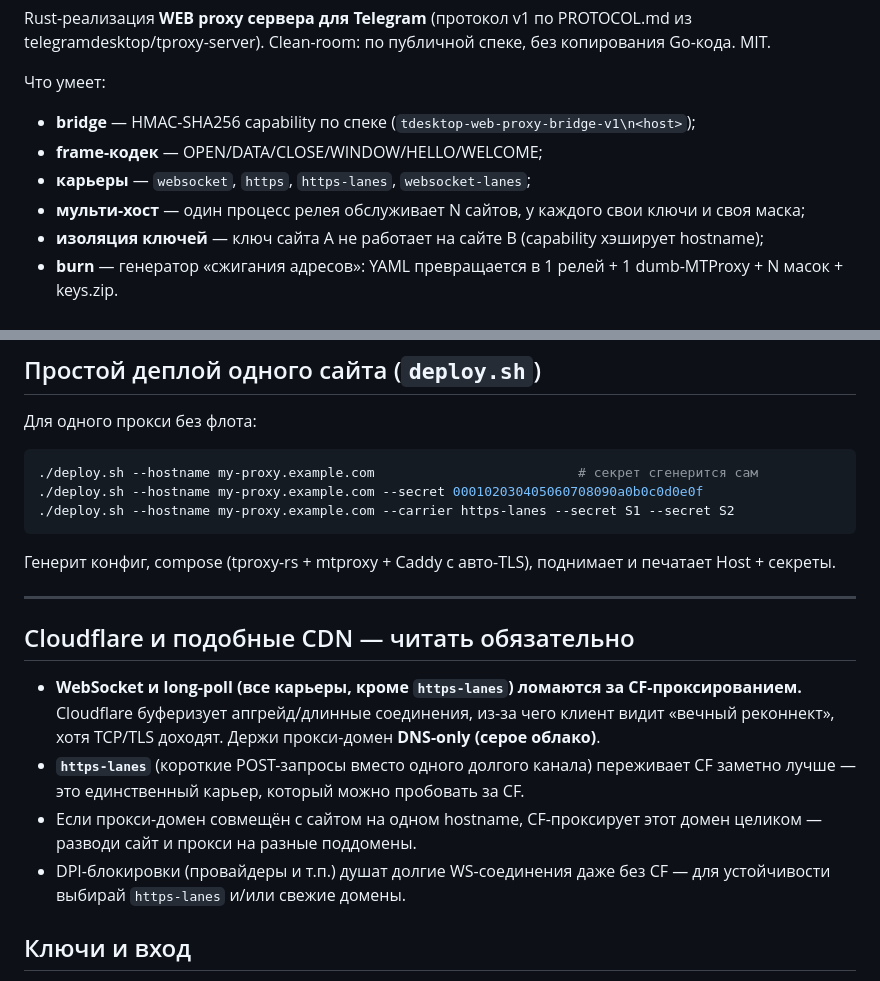
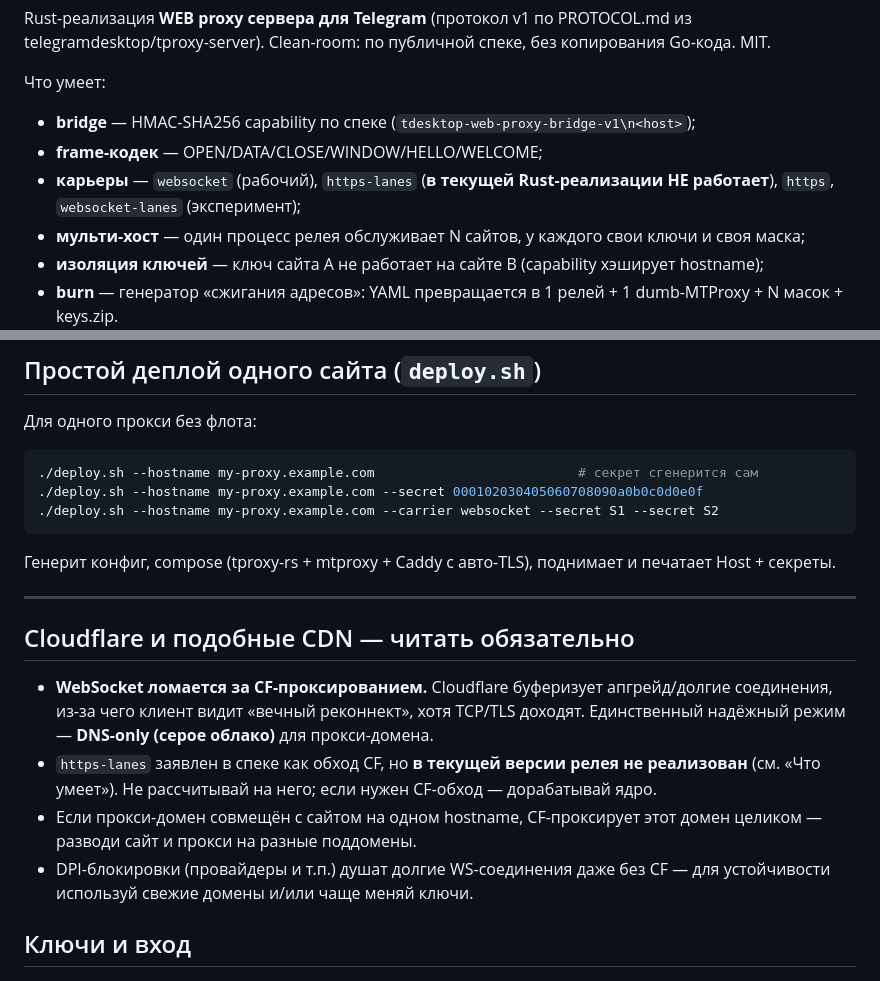
Before and after one commit to Skiftare/tproxy-rs, a Markdown page: README.md, 2 parts joined by grey strips. GitHub-like rendering.

Commit message:
docs: честно — https-lanes в Rust-релее НЕ работает; только websocket; CF-обход требует доработки ядра

````diff
--- a/README.md
+++ b/README.md
@@ -10,7 +10,7 @@ Rust-реализация **WEB proxy сервера для Telegram** (прот
 Что умеет:
 - **bridge** — HMAC-SHA256 capability по спеке (`tdesktop-web-proxy-bridge-v1\n<host>`);
 - **frame-кодек** — OPEN/DATA/CLOSE/WINDOW/HELLO/WELCOME;
-- **карьеры** — `websocket`, `https`, `https-lanes`, `websocket-lanes`;
+- **карьеры** — `websocket` (рабочий), `https-lanes` (**в текущей Rust-реализации НЕ работает**), `https`, `websocket-lanes` (эксперимент);
 - **мульти-хост** — один процесс релея обслуживает N сайтов, у каждого свои ключи и своя маска;
 - **изоляция ключей** — ключ сайта A не работает на сайте B (capability хэширует hostname);
 - **burn** — генератор «сжигания адресов»: YAML превращается в 1 релей + 1 dumb-MTProxy + N масок + keys.zip.
@@ -108,7 +108,7 @@ services:
 ```bash
 ./deploy.sh --hostname my-proxy.example.com                          # секрет сгенерится сам
 ./deploy.sh --hostname my-proxy.example.com --secret 000102030405060708090a0b0c0d0e0f
-./deploy.sh --hostname my-proxy.example.com --carrier https-lanes --secret S1 --secret S2
+./deploy.sh --hostname my-proxy.example.com --carrier websocket --secret S1 --secret S2
 ```
 
 Генерит конфиг, compose (tproxy-rs + mtproxy + Caddy с авто-TLS), поднимает и печатает
@@ -118,15 +118,16 @@ Host + секреты.
 
 ## Cloudflare и подобные CDN — читать обязательно
 
-- **WebSocket и long-poll (все карьеры, кроме `https-lanes`) ломаются за CF-проксированием.**
-  Cloudflare буферизует апгрейд/длинные соединения, из-за чего клиент видит «вечный
-  реконнект», хотя TCP/TLS доходят. Держи прокси-домен **DNS-only (серое облако)**.
-- **`https-lanes`** (короткие POST-запросы вместо одного долгого канала) переживает CF
-  заметно лучше — это единственный карьер, который можно пробовать за CF.
+- **WebSocket ломается за CF-проксированием.** Cloudflare буферизует апгрейд/долгие
+  соединения, из-за чего клиент видит «вечный реконнект», хотя TCP/TLS доходят.
+  Единственный надёжный режим — **DNS-only (серое облако)** для прокси-домена.
+- `https-lanes` заявлен в спеке как обход CF, но **в текущей версии релея не
+  реализован** (см. «Что умеет»). Не рассчитывай на него; если нужен CF-обход —
+  дорабатывай ядро.
 - Если прокси-домен совмещён с сайтом на одном hostname, CF-проксирует этот домен целиком —
   разводи сайт и прокси на разные поддомены.
 - DPI-блокировки (провайдеры и т.п.) душат долгие WS-соединения даже без CF —
-  для устойчивости выбирай `https-lanes` и/или свежие домены.
+  для устойчивости используй свежие домены и/или чаще меняй ключи.
 
 ## Ключи и вход
 
````
Also changed, not shown: README-EN.md (+9 -9 lines).
